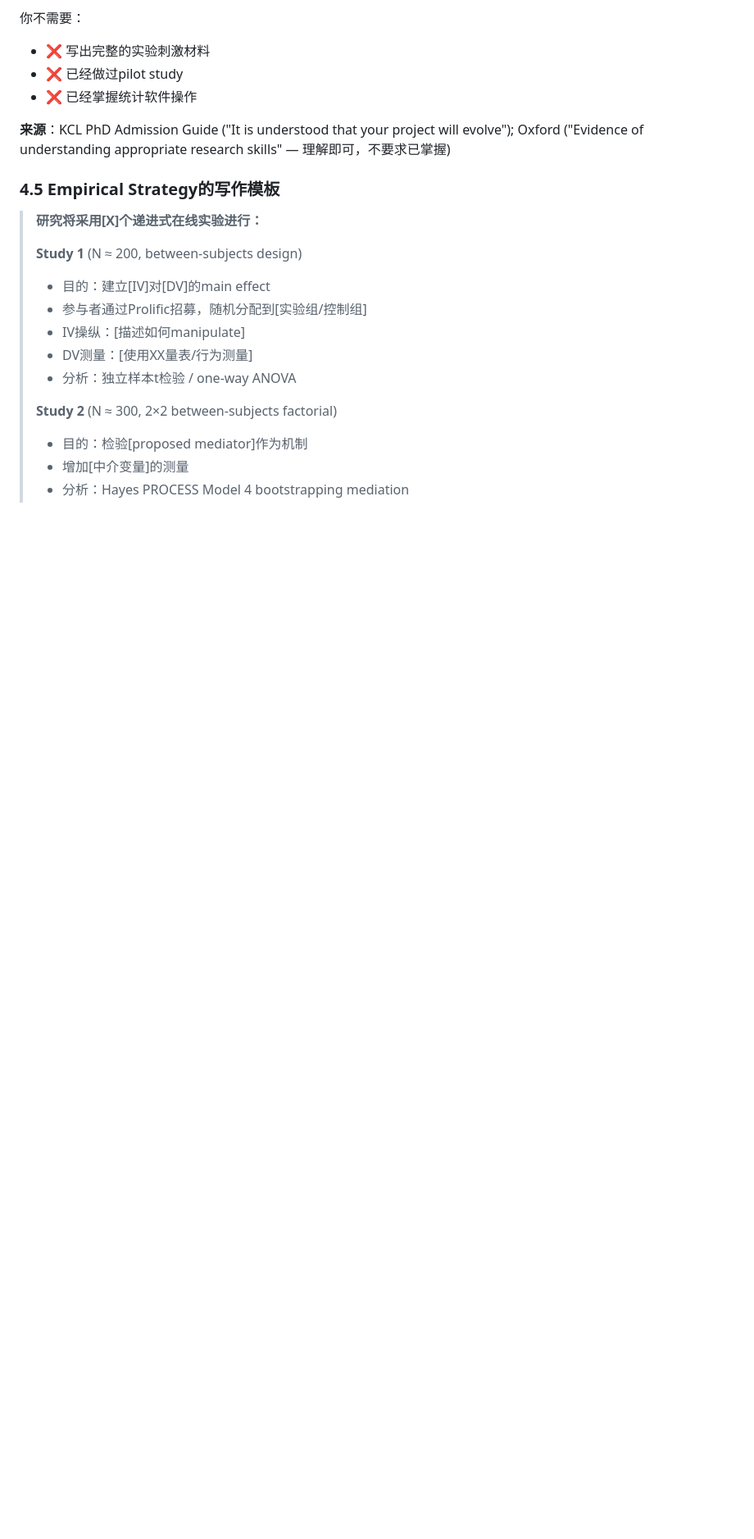
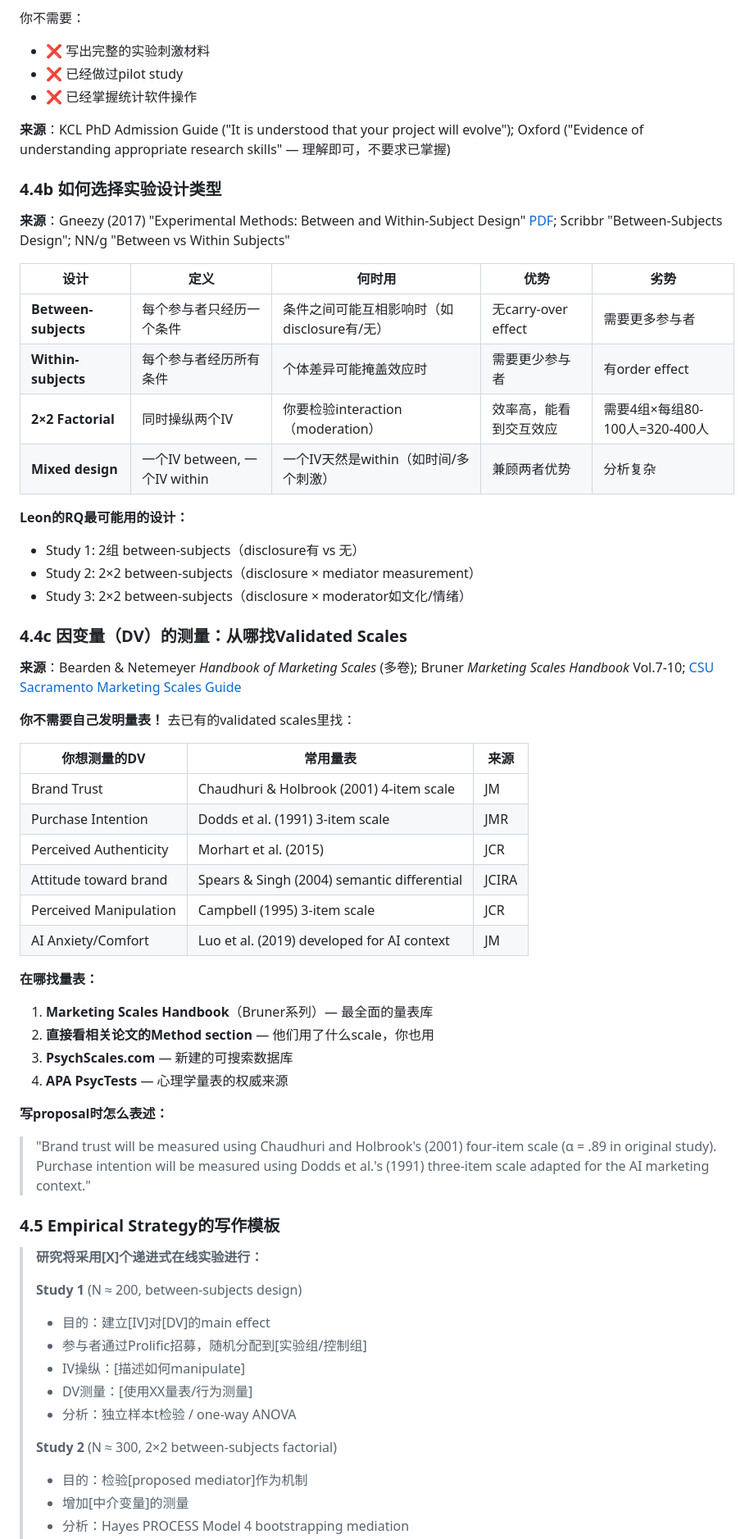
Before and after one commit to waynedddd/phd-hub, a Markdown page: proposal-guide-draft.md, the part around one of its changes. Shown at 82% size. Rendered like a GitHub page; blank space fills up the shorter version.

```diff
--- a/proposal-guide-draft.md
+++ b/proposal-guide-draft.md
@@ -595,6 +595,46 @@ Okazaki不期望你现在就能设计完美实验——他是看你有没有**ba
 
 **来源**：KCL PhD Admission Guide ("It is understood that your project will evolve"); Oxford ("Evidence of understanding appropriate research skills" — 理解即可，不要求已掌握)
 
+### 4.4b 如何选择实验设计类型
+
+**来源**：Gneezy (2017) "Experimental Methods: Between and Within-Subject Design" [PDF](https://rady.ucsd.edu/_files/faculty-research/uri-gneezy/rest%20published.pdf); Scribbr "Between-Subjects Design"; NN/g "Between vs Within Subjects"
+
+| 设计 | 定义 | 何时用 | 优势 | 劣势 |
+|------|------|--------|------|------|
+| **Between-subjects** | 每个参与者只经历一个条件 | 条件之间可能互相影响时（如disclosure有/无） | 无carry-over effect | 需要更多参与者 |
+| **Within-subjects** | 每个参与者经历所有条件 | 个体差异可能掩盖效应时 | 需要更少参与者 | 有order effect |
+| **2×2 Factorial** | 同时操纵两个IV | 你要检验interaction（moderation） | 效率高，能看到交互效应 | 需要4组×每组80-100人=320-400人 |
+| **Mixed design** | 一个IV between, 一个IV within | 一个IV天然是within（如时间/多个刺激） | 兼顾两者优势 | 分析复杂 |
+
+**Leon的RQ最可能用的设计：**
+- Study 1: 2组 between-subjects（disclosure有 vs 无）
+- Study 2: 2×2 between-subjects（disclosure × mediator measurement）
+- Study 3: 2×2 between-subjects（disclosure × moderator如文化/情绪）
+
+### 4.4c 因变量（DV）的测量：从哪找Validated Scales
+
+**来源**：Bearden & Netemeyer *Handbook of Marketing Scales* (多卷); Bruner *Marketing Scales Handbook* Vol.7-10; [CSU Sacramento Marketing Scales Guide](https://csus.libguides.com/marketresearch/scales)
+
+**你不需要自己发明量表！** 去已有的validated scales里找：
+
+| 你想测量的DV | 常用量表 | 来源 |
+|-------------|---------|------|
+| Brand Trust | Chaudhuri & Holbrook (2001) 4-item scale | JM |
+| Purchase Intention | Dodds et al. (1991) 3-item scale | JMR |
+| Perceived Authenticity | Morhart et al. (2015) | JCR |
+| Attitude toward brand | Spears & Singh (2004) semantic differential | JCIRA |
+| Perceived Manipulation | Campbell (1995) 3-item scale | JCR |
+| AI Anxiety/Comfort | Luo et al. (2019) developed for AI context | JM |
+
+**在哪找量表：**
+1. **Marketing Scales Handbook**（Bruner系列）— 最全面的量表库
+2. **直接看相关论文的Method section** — 他们用了什么scale，你也用
+3. **PsychScales.com** — 新建的可搜索数据库
+4. **APA PsycTests** — 心理学量表的权威来源
+
+**写proposal时怎么表述：**
+> "Brand trust will be measured using Chaudhuri and Holbrook's (2001) four-item scale (α = .89 in original study). Purchase intention will be measured using Dodds et al.'s (1991) three-item scale adapted for the AI marketing context."
+
 ### 4.5 Empirical Strategy的写作模板
 
 > **研究将采用[X]个递进式在线实验进行：**
```
Also changed, not shown: other parts of proposal-guide-draft.md (+51 -0 lines).
